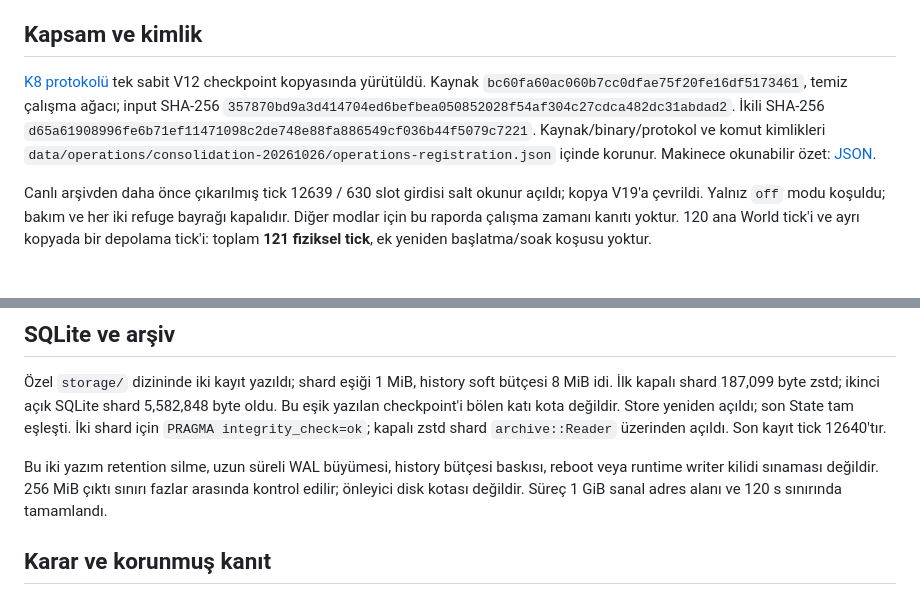
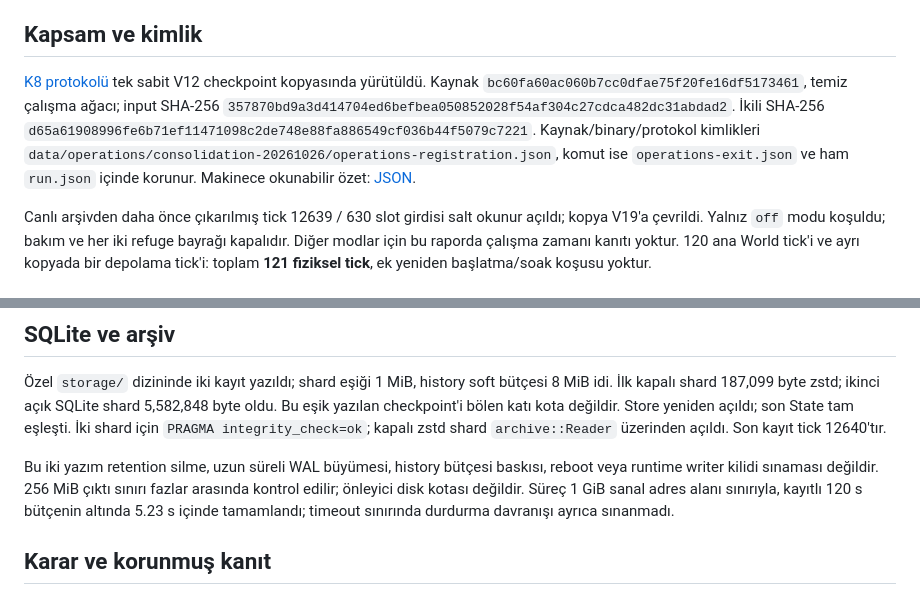
Before and after one commit to mhmtsnmzkanly/curious, a Markdown page: docs/reports/OPERATIONS_READINESS_20261026.md, 2 parts joined by grey strips. Drawn GitHub-style.

Commit message:
docs: clarify operational command provenance and timeout scope

```diff
--- a/docs/reports/OPERATIONS_READINESS_20261026.md
+++ b/docs/reports/OPERATIONS_READINESS_20261026.md
@@ -4,7 +4,7 @@
 
 ## Kapsam ve kimlik
 
-[K8 protokolü](../OPERATIONS_READINESS_PROTOCOL_20261026.md) tek sabit V12 checkpoint kopyasında yürütüldü. Kaynak `bc60fa60ac060b7cc0dfae75f20fe16df5173461`, temiz çalışma ağacı; input SHA-256 `357870bd9a3d414704ed6befbea050852028f54af304c27cdca482dc31abdad2`. İkili SHA-256 `d65a61908996fe6b71ef11471098c2de748e88fa886549cf036b44f5079c7221`. Kaynak/binary/protokol ve komut kimlikleri `data/operations/consolidation-20261026/operations-registration.json` içinde korunur. Makinece okunabilir özet: [JSON](OPERATIONS_READINESS_20261026.json).
+[K8 protokolü](../OPERATIONS_READINESS_PROTOCOL_20261026.md) tek sabit V12 checkpoint kopyasında yürütüldü. Kaynak `bc60fa60ac060b7cc0dfae75f20fe16df5173461`, temiz çalışma ağacı; input SHA-256 `357870bd9a3d414704ed6befbea050852028f54af304c27cdca482dc31abdad2`. İkili SHA-256 `d65a61908996fe6b71ef11471098c2de748e88fa886549cf036b44f5079c7221`. Kaynak/binary/protokol kimlikleri `data/operations/consolidation-20261026/operations-registration.json`, komut ise `operations-exit.json` ve ham `run.json` içinde korunur. Makinece okunabilir özet: [JSON](OPERATIONS_READINESS_20261026.json).
 
 Canlı arşivden daha önce çıkarılmış tick 12639 / 630 slot girdisi salt okunur açıldı; kopya V19'a çevrildi. Yalnız `off` modu koşuldu; bakım ve her iki refuge bayrağı kapalıdır. Diğer modlar için bu raporda çalışma zamanı kanıtı yoktur. 120 ana World tick'i ve ayrı kopyada bir depolama tick'i: toplam **121 fiziksel tick**, ek yeniden başlatma/soak koşusu yoktur.
 
@@ -32,7 +32,7 @@ Probe `percentile()` fonksiyonu örnekleri sıralamadan indekslediği için ham
 
 Özel `storage/` dizininde iki kayıt yazıldı; shard eşiği 1 MiB, history soft bütçesi 8 MiB idi. İlk kapalı shard 187,099 byte zstd; ikinci açık SQLite shard 5,582,848 byte oldu. Bu eşik yazılan checkpoint'i bölen katı kota değildir. Store yeniden açıldı; son State tam eşleşti. İki shard için `PRAGMA integrity_check=ok`; kapalı zstd shard `archive::Reader` üzerinden açıldı. Son kayıt tick 12640'tır.
 
-Bu iki yazım retention silme, uzun süreli WAL büyümesi, history bütçesi baskısı, reboot veya runtime writer kilidi sınaması değildir. 256 MiB çıktı sınırı fazlar arasında kontrol edilir; önleyici disk kotası değildir. Süreç 1 GiB sanal adres alanı ve 120 s sınırında tamamlandı.
+Bu iki yazım retention silme, uzun süreli WAL büyümesi, history bütçesi baskısı, reboot veya runtime writer kilidi sınaması değildir. 256 MiB çıktı sınırı fazlar arasında kontrol edilir; önleyici disk kotası değildir. Süreç 1 GiB sanal adres alanı sınırıyla, kayıtlı 120 s bütçenin altında 5.23 s içinde tamamlandı; timeout sınırında durdurma davranışı ayrıca sınanmadı.
 
 ## Karar ve korunmuş kanıt
 
```
